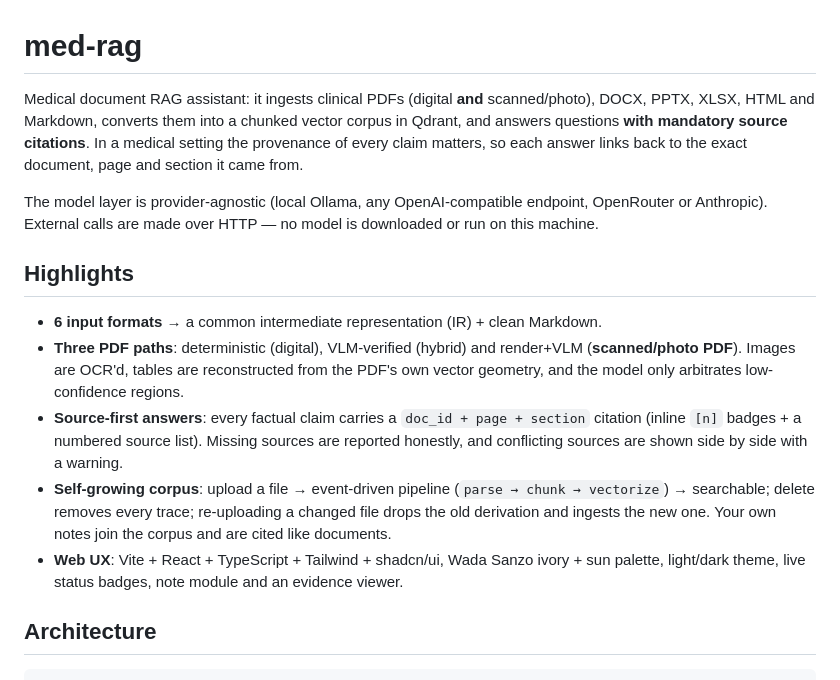
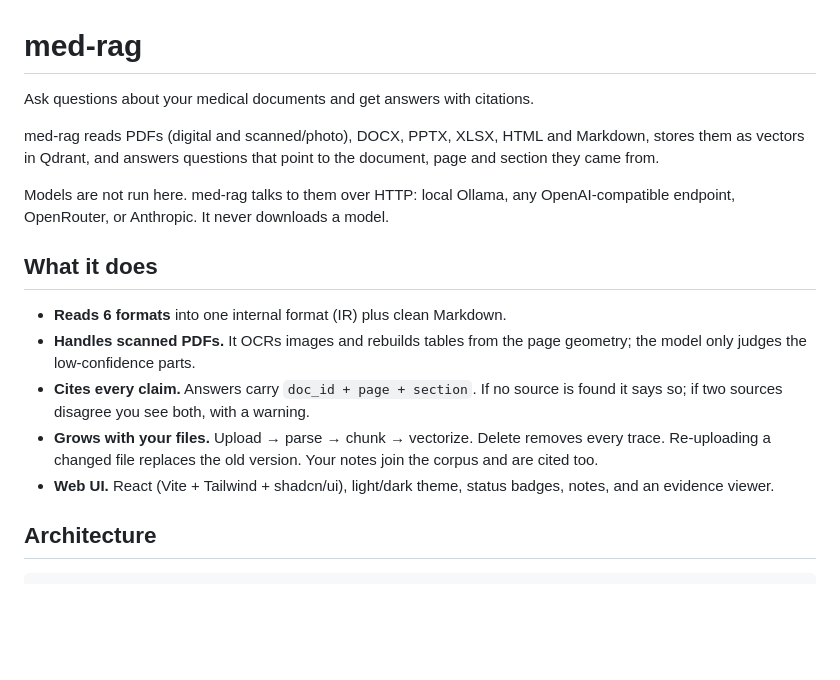
Before and after one commit to defectGI/med-rag, a Markdown page: README.md, the part around one of its changes. Drawn GitHub-style; blank space fills up the shorter version.

```diff
--- a/README.md
+++ b/README.md
@@ -1,30 +1,26 @@
 # med-rag
 
-Medical document RAG assistant: it ingests clinical PDFs (digital **and** scanned/photo),
-DOCX, PPTX, XLSX, HTML and Markdown, converts them into a chunked vector corpus in
-Qdrant, and answers questions **with mandatory source citations**. In a medical setting
-the provenance of every claim matters, so each answer links back to the exact document,
-page and section it came from.
+Ask questions about your medical documents and get answers with citations.
 
-The model layer is provider-agnostic (local Ollama, any OpenAI-compatible endpoint,
-OpenRouter or Anthropic). External calls are made over HTTP — no model is downloaded or
-run on this machine.
+med-rag reads PDFs (digital and scanned/photo), DOCX, PPTX, XLSX, HTML and
+Markdown, stores them as vectors in Qdrant, and answers questions that point to
+the document, page and section they came from.
 
-## Highlights
+Models are not run here. med-rag talks to them over HTTP: local Ollama, any
+OpenAI-compatible endpoint, OpenRouter, or Anthropic. It never downloads a model.
 
-- **6 input formats** → a common intermediate representation (IR) + clean Markdown.
-- **Three PDF paths**: deterministic (digital), VLM-verified (hybrid) and
-  render+VLM (**scanned/photo PDF**). Images are OCR'd, tables are reconstructed from
-  the PDF's own vector geometry, and the model only arbitrates low-confidence regions.
-- **Source-first answers**: every factual claim carries a `doc_id + page + section`
-  citation (inline `[n]` badges + a numbered source list). Missing sources are reported
-  honestly, and conflicting sources are shown side by side with a warning.
-- **Self-growing corpus**: upload a file → event-driven pipeline
-  (`parse → chunk → vectorize`) → searchable; delete removes every trace; re-uploading a
-  changed file drops the old derivation and ingests the new one. Your own notes join the
-  corpus and are cited like documents.
-- **Web UX**: Vite + React + TypeScript + Tailwind + shadcn/ui, Wada Sanzo ivory + sun
-  palette, light/dark theme, live status badges, note module and an evidence viewer.
+## What it does
+
+- **Reads 6 formats** into one internal format (IR) plus clean Markdown.
+- **Handles scanned PDFs.** It OCRs images and rebuilds tables from the page
+  geometry; the model only judges the low-confidence parts.
+- **Cites every claim.** Answers carry `doc_id + page + section`. If no source
+  is found it says so; if two sources disagree you see both, with a warning.
+- **Grows with your files.** Upload → parse → chunk → vectorize. Delete removes
+  every trace. Re-uploading a changed file replaces the old version. Your notes
+  join the corpus and are cited too.
+- **Web UI.** React (Vite + Tailwind + shadcn/ui), light/dark theme, status
+  badges, notes, and an evidence viewer.
 
 ## Architecture
 
```
Also changed, not shown: other parts of README.md (+56 -61 lines).
